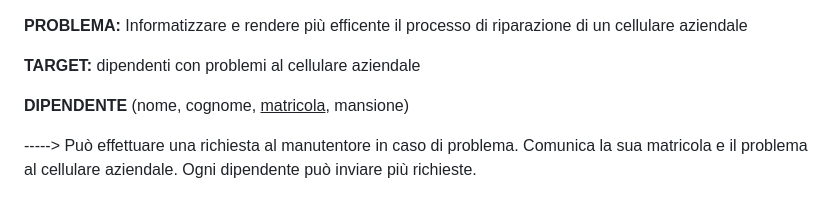
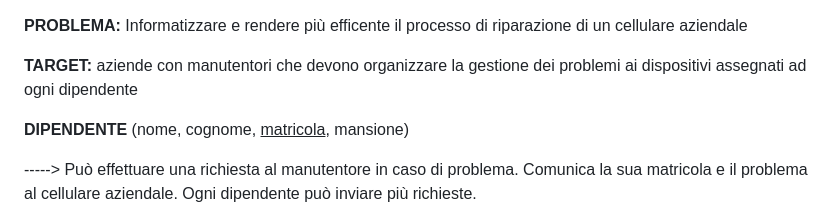
Before and after one commit to ObertiFabio/assistenzaTelefoni, a Markdown page: README.md, the part around the change. Drawn GitHub-style.

```diff
--- a/README.md
+++ b/README.md
@@ -2,7 +2,7 @@
 Informatizzare e rendere più efficente il processo di riparazione di un cellulare aziendale
 
 **TARGET:**
-dipendenti con problemi al cellulare aziendale
+aziende con manutentori  che devono organizzare la gestione dei problemi ai dispositivi assegnati ad ogni dipendente
 
 
 **DIPENDENTE**
```
